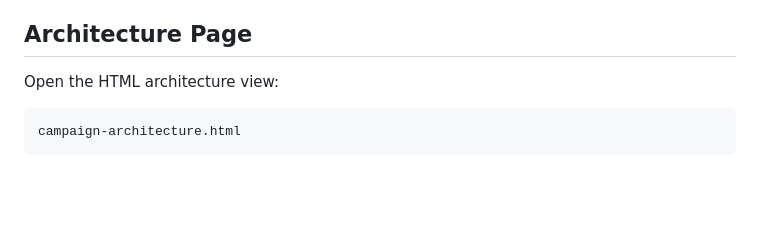
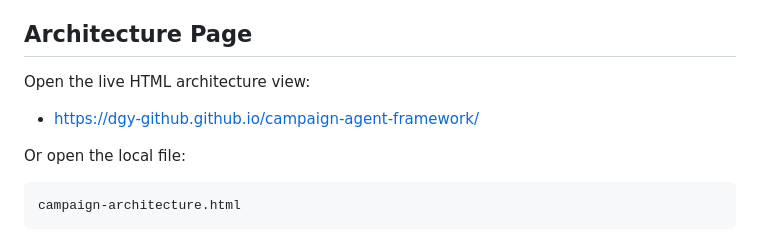
Before and after one commit to dgy-github/campaign-agent-framework, a Markdown page: README.md, the part around the change. GitHub-like rendering; blank space fills up the shorter version.

Commit message:
docs: add live architecture page link

````diff
--- a/README.md
+++ b/README.md
@@ -16,7 +16,11 @@ This is intentionally small enough to read, but complete enough to discuss serio
 
 ## Architecture Page
 
-Open the HTML architecture view:
+Open the live HTML architecture view:
+
+- https://dgy-github.github.io/campaign-agent-framework/
+
+Or open the local file:
 
 ```text
 campaign-architecture.html
````
